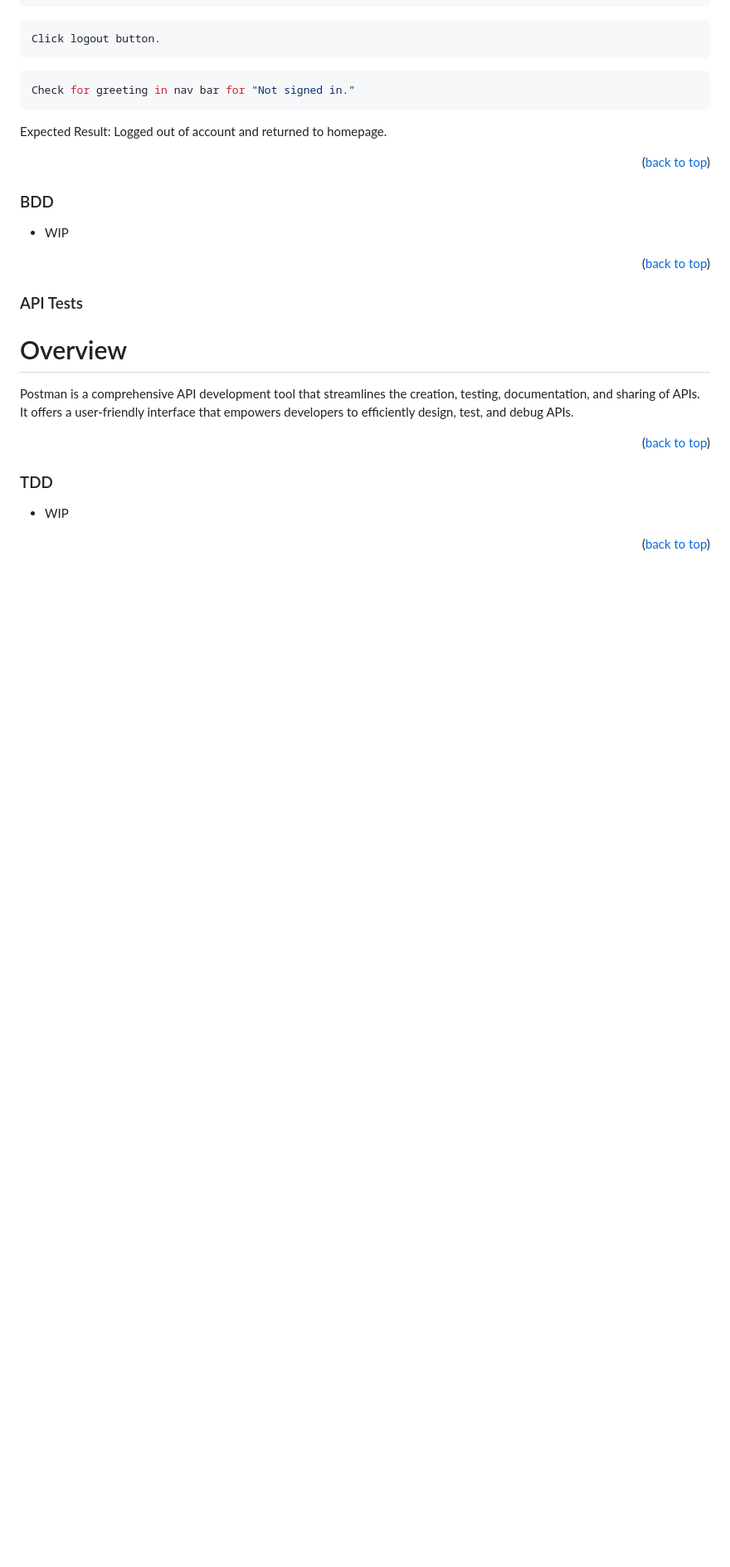
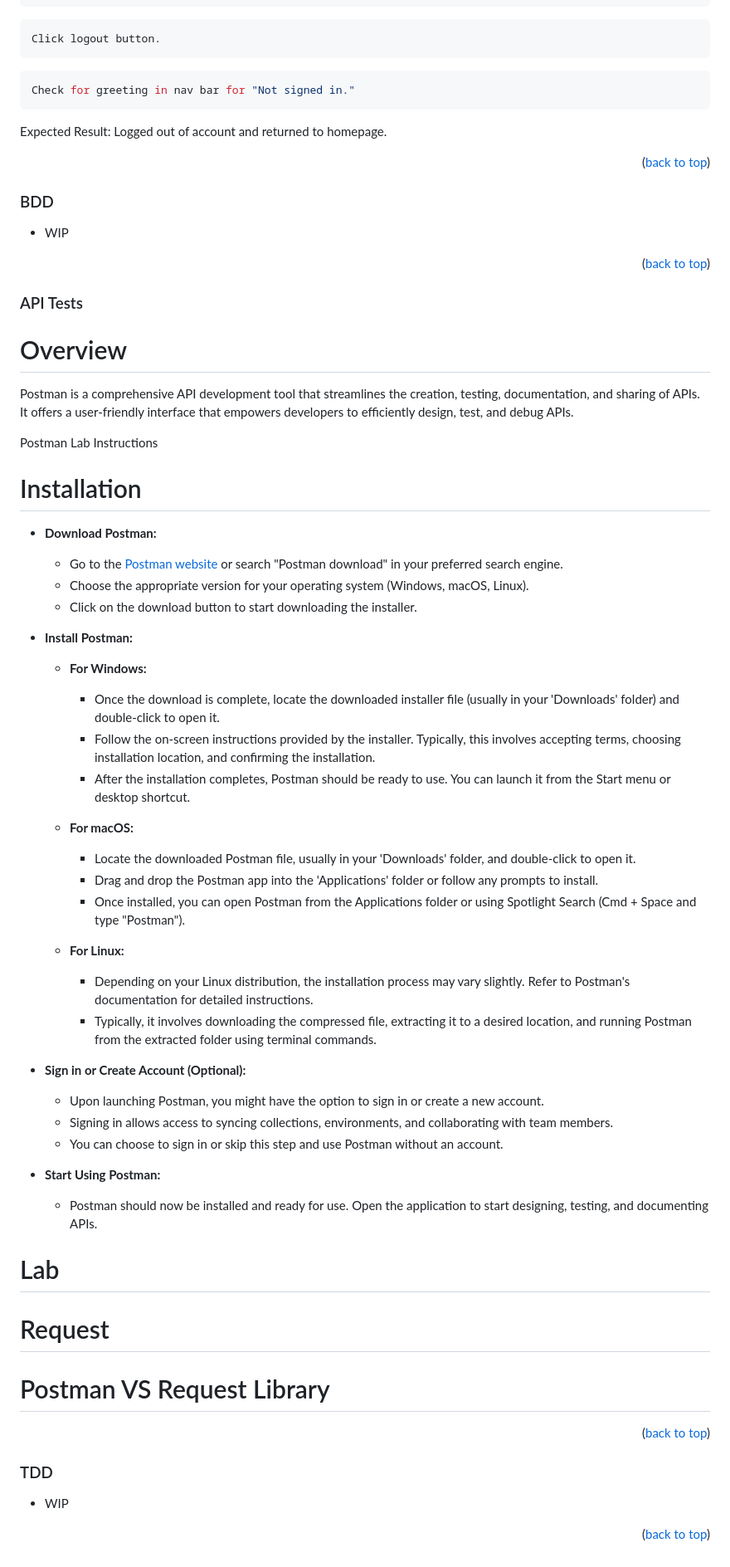
Before and after one commit to jaammons/Group6-repo-projects, a Markdown page: README.md, the part around the change. Shown: that part at 83% size. Drawn GitHub-style; blank space fills up the shorter version.

```diff
--- a/README.md
+++ b/README.md
@@ -181,6 +181,44 @@ Expected Result: Logged out of account and returned to homepage.
 
 Postman is a comprehensive API development tool that streamlines the creation, testing, documentation, and sharing of APIs. It offers a user-friendly interface that empowers developers to efficiently design, test, and debug APIs.
 
+Postman Lab Instructions
+
+# Installation
+- **Download Postman:**
+  - Go to the [Postman website](https://www.postman.com/downloads/) or search "Postman download" in your preferred search engine.
+  - Choose the appropriate version for your operating system (Windows, macOS, Linux).
+  - Click on the download button to start downloading the installer.
+
+- **Install Postman:**
+  - **For Windows:**
+    - Once the download is complete, locate the downloaded installer file (usually in your 'Downloads' folder) and double-click to open it.
+    - Follow the on-screen instructions provided by the installer. Typically, this involves accepting terms, choosing installation location, and confirming the installation.
+    - After the installation completes, Postman should be ready to use. You can launch it from the Start menu or desktop shortcut.
+
+  - **For macOS:**
+    - Locate the downloaded Postman file, usually in your 'Downloads' folder, and double-click to open it.
+    - Drag and drop the Postman app into the 'Applications' folder or follow any prompts to install.
+    - Once installed, you can open Postman from the Applications folder or using Spotlight Search (Cmd + Space and type "Postman").
+
+  - **For Linux:**
+    - Depending on your Linux distribution, the installation process may vary slightly. Refer to Postman's documentation for detailed instructions.
+    - Typically, it involves downloading the compressed file, extracting it to a desired location, and running Postman from the extracted folder using terminal commands.
+
+- **Sign in or Create Account (Optional):**
+  - Upon launching Postman, you might have the option to sign in or create a new account.
+  - Signing in allows access to syncing collections, environments, and collaborating with team members.
+  - You can choose to sign in or skip this step and use Postman without an account.
+
+- **Start Using Postman:**
+  - Postman should now be installed and ready for use. Open the application to start designing, testing, and documenting APIs.
+
+
+# Lab
+
+# Request
+
+# Postman VS Request Library
+
 
 <p align="right">(<a href="#top">back to top</a>)</p>
 
```
